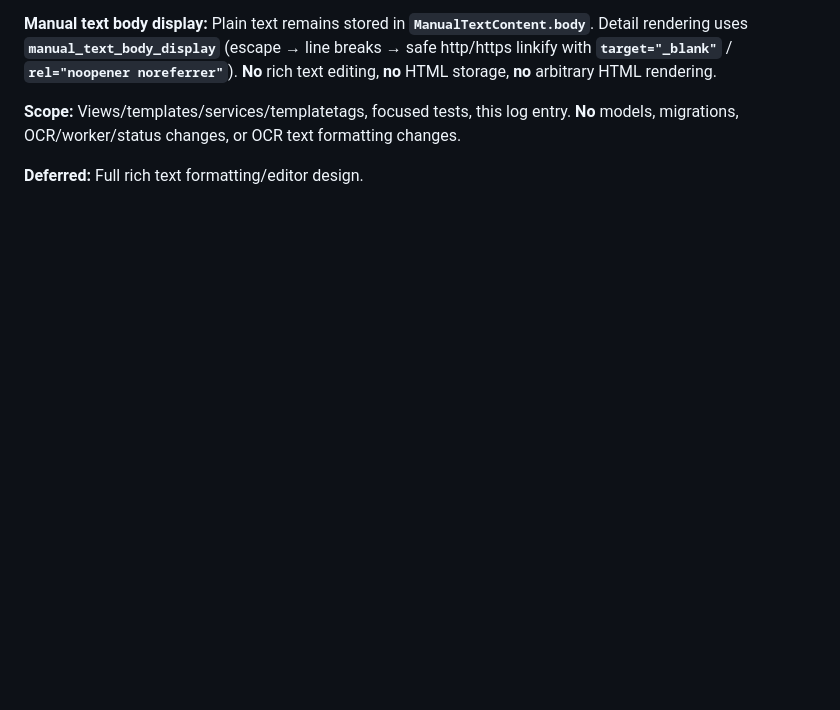
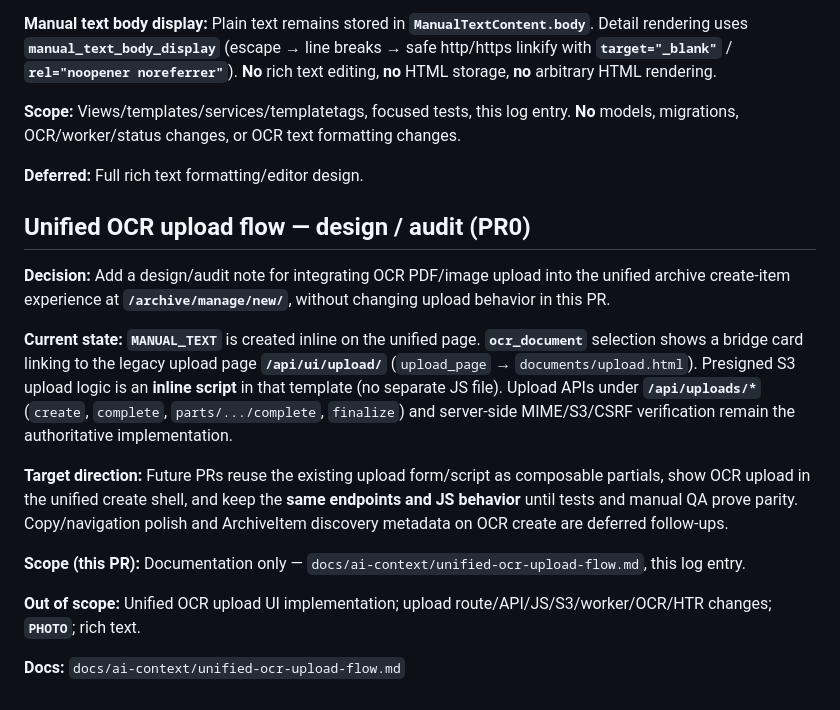
Before and after one commit to Yael-Shi/VS_Archive, a Markdown page: docs/ai-context/decision-log.md, the part around the change. Drawn GitHub-style; blank space fills up the shorter version.

Commit message:
Document unified OCR upload flow plan

```diff
--- a/docs/ai-context/decision-log.md
+++ b/docs/ai-context/decision-log.md
@@ -1281,3 +1281,17 @@ Category/event/tag names on archive detail pages link to these browse pages. Bro
 **Scope:** Views/templates/services/templatetags, focused tests, this log entry. **No** models, migrations, OCR/worker/status changes, or OCR text formatting changes.
 
 **Deferred:** Full rich text formatting/editor design.
+
+## Unified OCR upload flow — design / audit (PR0)
+
+**Decision:** Add a design/audit note for integrating OCR PDF/image upload into the unified archive create-item experience at **`/archive/manage/new/`**, without changing upload behavior in this PR.
+
+**Current state:** **`MANUAL_TEXT`** is created inline on the unified page. **`ocr_document`** selection shows a bridge card linking to the legacy upload page **`/api/ui/upload/`** (`upload_page` → `documents/upload.html`). Presigned S3 upload logic is an **inline script** in that template (no separate JS file). Upload APIs under **`/api/uploads/*`** (`create`, `complete`, `parts/.../complete`, `finalize`) and server-side MIME/S3/CSRF verification remain the authoritative implementation.
+
+**Target direction:** Future PRs reuse the existing upload form/script as composable partials, show OCR upload in the unified create shell, and keep the **same endpoints and JS behavior** until tests and manual QA prove parity. Copy/navigation polish and ArchiveItem discovery metadata on OCR create are deferred follow-ups.
+
+**Scope (this PR):** Documentation only — `docs/ai-context/unified-ocr-upload-flow.md`, this log entry.
+
+**Out of scope:** Unified OCR upload UI implementation; upload route/API/JS/S3/worker/OCR/HTR changes; **`PHOTO`**; rich text.
+
+**Docs:** `docs/ai-context/unified-ocr-upload-flow.md`
```
Also changed, not shown: docs/ai-context/unified-ocr-upload-flow.md (added, +362 -0 lines).
